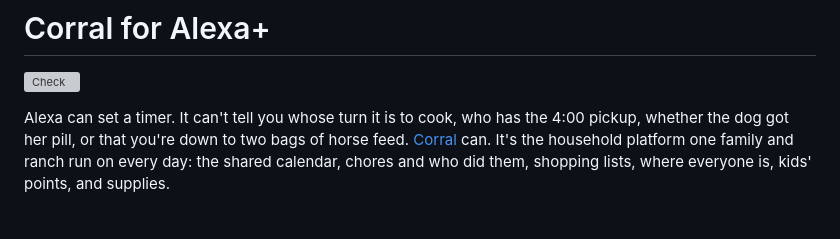
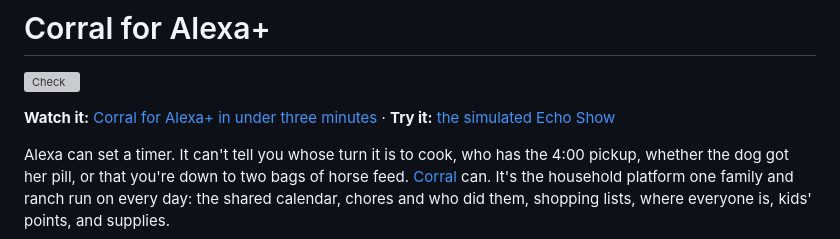
Before and after one commit to NMooreCo/corral-alexa, a Markdown page: README.md, the part around one of its changes. Drawn GitHub-style; blank space fills up the shorter version; grey boxes are pictures that could not be loaded.

Commit message:
The README links the demo video on YouTube

```diff
--- a/README.md
+++ b/README.md
@@ -1,6 +1,8 @@
 # Corral for Alexa+
 
 [![Check](https://github.com/NMooreCo/corral-alexa/actions/workflows/check.yml/badge.svg)](https://github.com/NMooreCo/corral-alexa/actions/workflows/check.yml)
+
+**Watch it:** [Corral for Alexa+ in under three minutes](https://youtu.be/Ny-OIqHqBTE) · **Try it:** [the simulated Echo Show](https://alexa-demo.corral.narralogy.ai/echo)
 
 Alexa can set a timer. It can't tell you whose turn it is to cook, who has the 4:00 pickup, whether the dog got her pill, or that you're down to two bags of horse feed. [Corral](https://corral.narralogy.ai) can. It's the household platform one family and ranch run on every day: the shared calendar, chores and who did them, shopping lists, where everyone is, kids' points, and supplies.
 
```
Also changed, not shown: other parts of README.md (+1 -1 lines).
